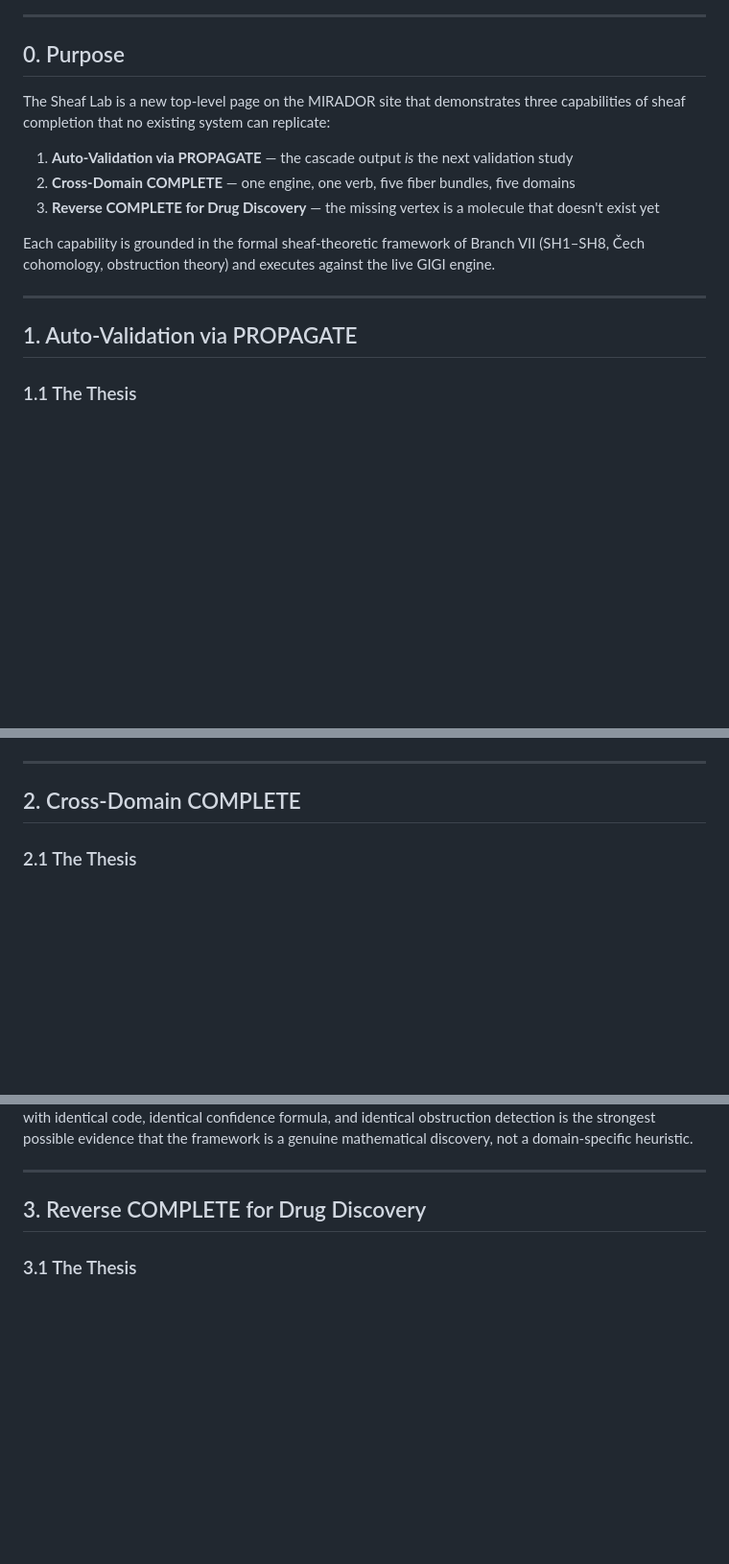
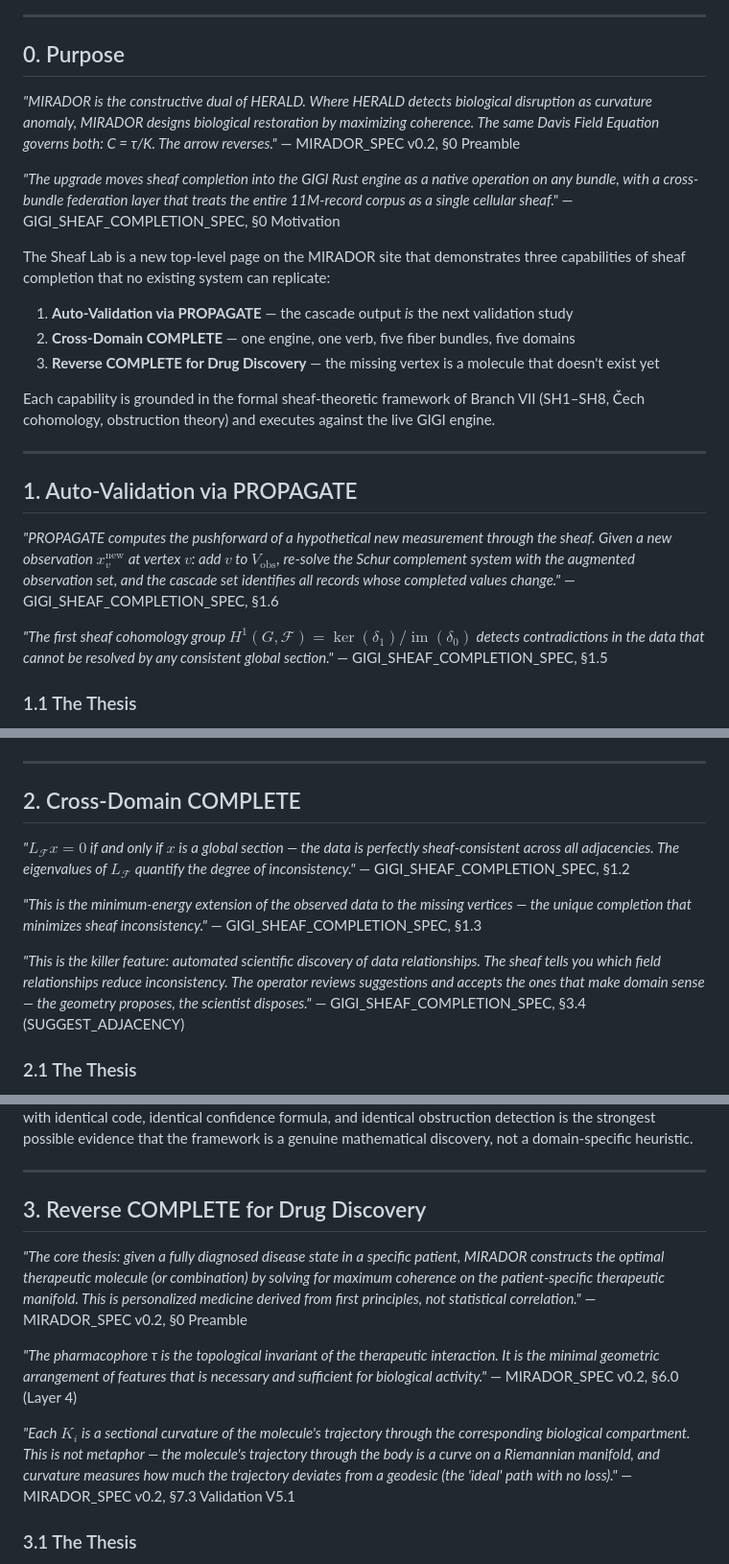
Before and after one commit to nurdymuny/mirador, a Markdown page: SHEAF_LAB_SPEC.md, 3 parts joined by grey strips. Shown at 96% size. Rendered like a GitHub page; blank space fills up the shorter version.

Commit message:
docs: add key source quotes to each section of SHEAF_LAB_SPEC

```diff
--- a/SHEAF_LAB_SPEC.md
+++ b/SHEAF_LAB_SPEC.md
@@ -12,6 +12,12 @@
 
 ## 0. Purpose
 
+*"MIRADOR is the constructive dual of HERALD. Where HERALD detects biological disruption as curvature anomaly, MIRADOR designs biological restoration by maximizing coherence. The same Davis Field Equation governs both: C = τ/K. The arrow reverses."*
+— MIRADOR_SPEC v0.2, §0 Preamble
+
+*"The upgrade moves sheaf completion into the GIGI Rust engine as a native operation on any bundle, with a cross-bundle federation layer that treats the entire 11M-record corpus as a single cellular sheaf."*
+— GIGI_SHEAF_COMPLETION_SPEC, §0 Motivation
+
 The Sheaf Lab is a new top-level page on the MIRADOR site that demonstrates three capabilities of sheaf completion that no existing system can replicate:
 
 1. **Auto-Validation via PROPAGATE** — the cascade output *is* the next validation study
@@ -23,6 +29,12 @@ Each capability is grounded in the formal sheaf-theoretic framework of Branch VI
 ---
 
 ## 1. Auto-Validation via PROPAGATE
+
+*"PROPAGATE computes the pushforward of a hypothetical new measurement through the sheaf. Given a new observation $x_v^{\text{new}}$ at vertex $v$: add $v$ to $V_{\text{obs}}$, re-solve the Schur complement system with the augmented observation set, and the cascade set identifies all records whose completed values change."*
+— GIGI_SHEAF_COMPLETION_SPEC, §1.6
+
+*"The first sheaf cohomology group $H^1(G, \mathcal{F}) = \ker(\delta_1) / \operatorname{im}(\delta_0)$ detects contradictions in the data that cannot be resolved by any consistent global section."*
+— GIGI_SHEAF_COMPLETION_SPEC, §1.5
 
 ### 1.1 The Thesis
 
@@ -111,6 +123,15 @@ The validation suite is not hand-picked. It is *derived* from the geometry of th
 ---
 
 ## 2. Cross-Domain COMPLETE
+
+*"$L_{\mathcal{F}} x = 0$ if and only if $x$ is a global section — the data is perfectly sheaf-consistent across all adjacencies. The eigenvalues of $L_\mathcal{F}$ quantify the degree of inconsistency."*
+— GIGI_SHEAF_COMPLETION_SPEC, §1.2
+
+*"This is the minimum-energy extension of the observed data to the missing vertices — the unique completion that minimizes sheaf inconsistency."*
+— GIGI_SHEAF_COMPLETION_SPEC, §1.3
+
+*"This is the killer feature: automated scientific discovery of data relationships. The sheaf tells you which field relationships reduce inconsistency. The operator reviews suggestions and accepts the ones that make domain sense — the geometry proposes, the scientist disposes."*
+— GIGI_SHEAF_COMPLETION_SPEC, §3.4 (SUGGEST_ADJACENCY)
 
 ### 2.1 The Thesis
 
@@ -273,6 +294,15 @@ The sheaf completion framework (SH1–SH3) is not a pharmacology tool. It is a *
 
 ## 3. Reverse COMPLETE for Drug Discovery
 
+*"The core thesis: given a fully diagnosed disease state in a specific patient, MIRADOR constructs the optimal therapeutic molecule (or combination) by solving for maximum coherence on the patient-specific therapeutic manifold. This is personalized medicine derived from first principles, not statistical correlation."*
+— MIRADOR_SPEC v0.2, §0 Preamble
+
+*"The pharmacophore τ is the topological invariant of the therapeutic interaction. It is the minimal geometric arrangement of features that is necessary and sufficient for biological activity."*
+— MIRADOR_SPEC v0.2, §6.0 (Layer 4)
+
+*"Each $K_i$ is a sectional curvature of the molecule's trajectory through the corresponding biological compartment. This is not metaphor — the molecule's trajectory through the body is a curve on a Riemannian manifold, and curvature measures how much the trajectory deviates from a geodesic (the 'ideal' path with no loss)."*
+— MIRADOR_SPEC v0.2, §7.3 Validation V5.1
+
 ### 3.1 The Thesis
 
 > Instead of "what's the R value for tedizolid at bone?", ask "what PROPERTIES would a molecule need to fill the biggest gap in the therapeutic landscape?" The missing vertex isn't a measurement — it's a molecule that doesn't exist yet. The bundle geometry designs the drug.
```
Also changed, not shown: other parts of SHEAF_LAB_SPEC.md (+33 -0 lines).
